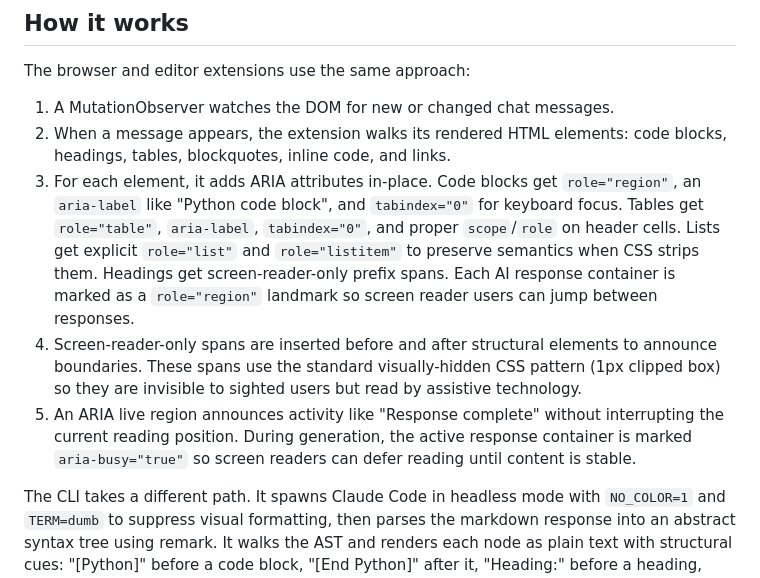
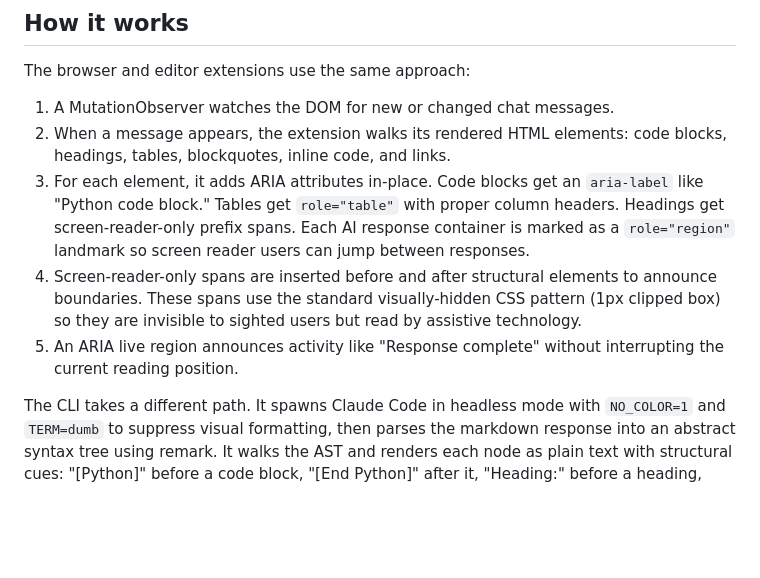
Before and after one commit to JacquelineDMcGraw/claude-a11y, a Markdown page: README.md, the part around one of its changes. GitHub-like rendering; blank space fills up the shorter version.

Commit message:
Update README with final author-approved copy

```diff
--- a/README.md
+++ b/README.md
@@ -81,9 +81,9 @@ The browser and editor extensions use the same approach:
 
 1. A MutationObserver watches the DOM for new or changed chat messages.
 2. When a message appears, the extension walks its rendered HTML elements: code blocks, headings, tables, blockquotes, inline code, and links.
-3. For each element, it adds ARIA attributes in-place. Code blocks get `role="region"`, an `aria-label` like "Python code block", and `tabindex="0"` for keyboard focus. Tables get `role="table"`, `aria-label`, `tabindex="0"`, and proper `scope`/`role` on header cells. Lists get explicit `role="list"` and `role="listitem"` to preserve semantics when CSS strips them. Headings get screen-reader-only prefix spans. Each AI response container is marked as a `role="region"` landmark so screen reader users can jump between responses.
+3. For each element, it adds ARIA attributes in-place. Code blocks get an `aria-label` like "Python code block." Tables get `role="table"` with proper column headers. Headings get screen-reader-only prefix spans. Each AI response container is marked as a `role="region"` landmark so screen reader users can jump between responses.
 4. Screen-reader-only spans are inserted before and after structural elements to announce boundaries. These spans use the standard visually-hidden CSS pattern (1px clipped box) so they are invisible to sighted users but read by assistive technology.
-5. An ARIA live region announces activity like "Response complete" without interrupting the current reading position. During generation, the active response container is marked `aria-busy="true"` so screen readers can defer reading until content is stable.
+5. An ARIA live region announces activity like "Response complete" without interrupting the current reading position.
 
 The CLI takes a different path. It spawns Claude Code in headless mode with `NO_COLOR=1` and `TERM=dumb` to suppress visual formatting, then parses the markdown response into an abstract syntax tree using remark. It walks the AST and renders each node as plain text with structural cues: "[Python]" before a code block, "[End Python]" after it, "Heading:" before a heading, "Bullet:" before list items.
 
```
Also changed, not shown: other parts of README.md (+3 -3 lines).
